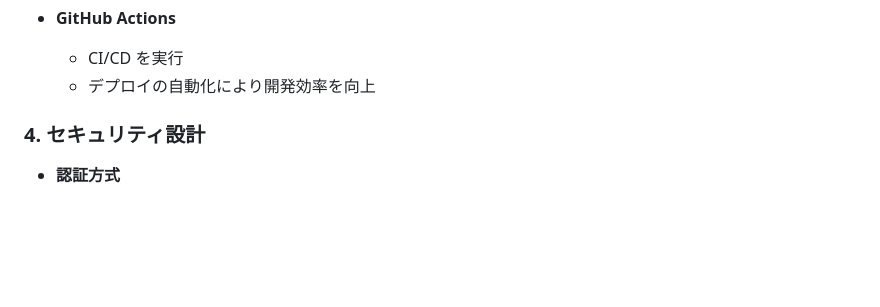
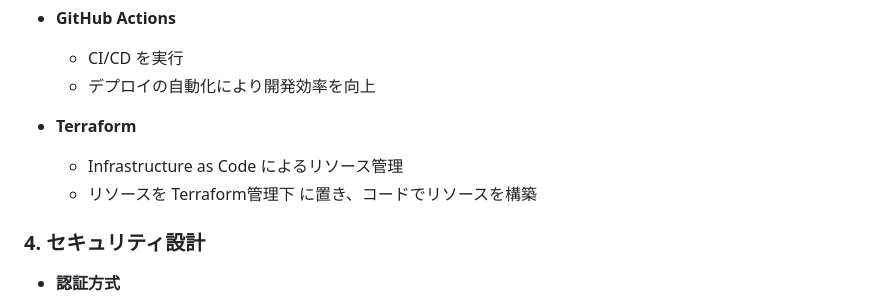
Before and after one commit to vinylhousegarage/kouden-summary, a Markdown page: README.md, the part around the change. Drawn GitHub-style; blank space fills up the shorter version.

Commit message:
docs(readme): add terraform description

```diff
--- a/README.md
+++ b/README.md
@@ -80,6 +80,10 @@
   - **GitHub Actions**
     - CI/CD を実行
     - デプロイの自動化により開発効率を向上
+
+  - **Terraform**
+    - Infrastructure as Code によるリソース管理
+    - リソースを Terraform管理下 に置き、コードでリソースを構築
 
 ### 4. セキュリティ設計
   - **認証方式**
```
